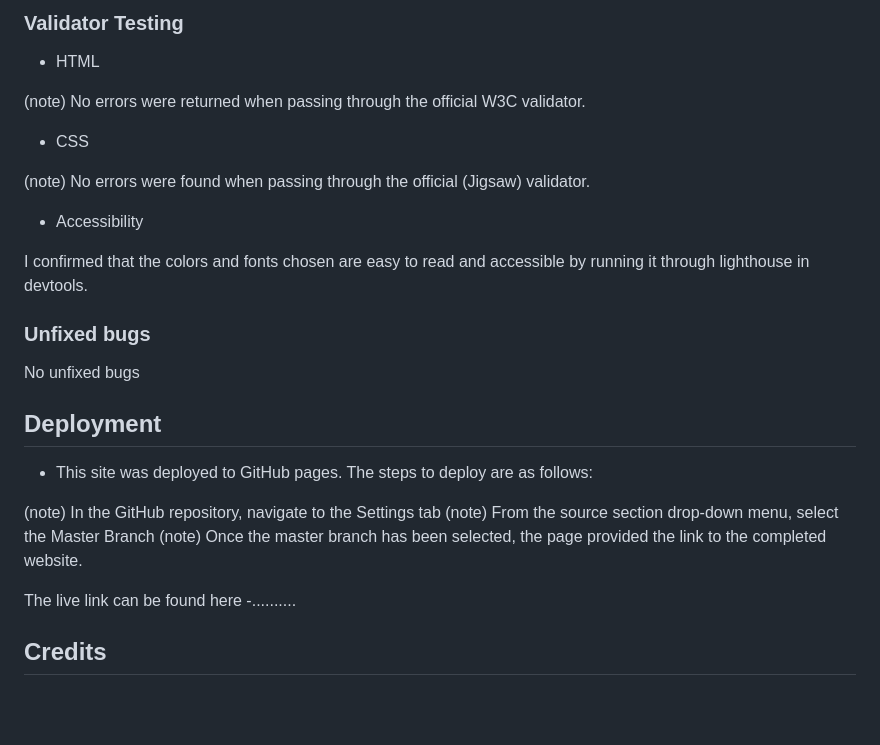
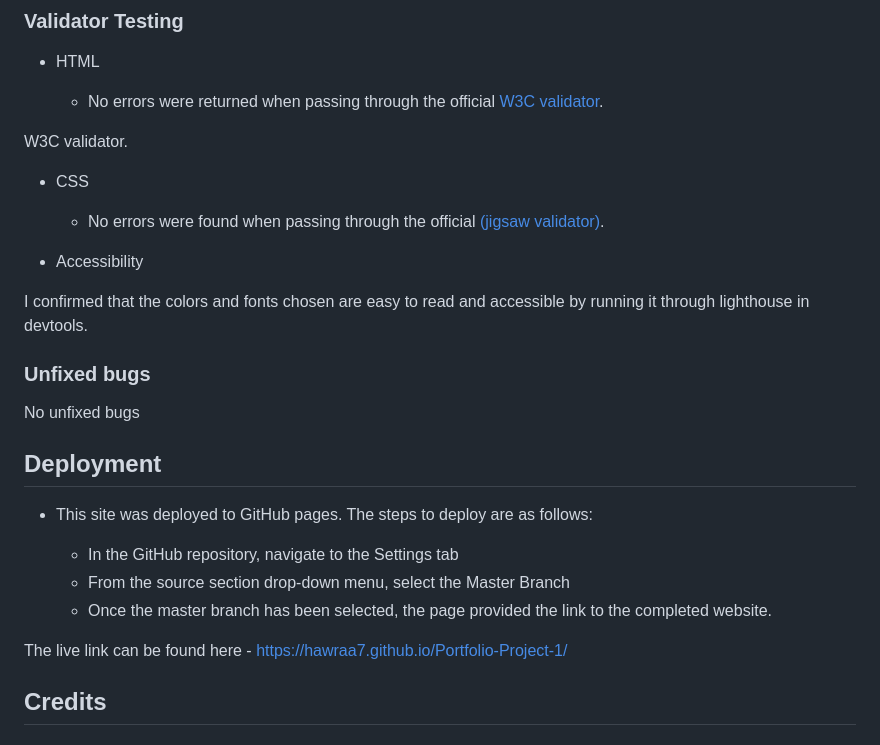
Before and after one commit to Hawraa7/Portfolio-Project-1, a Markdown page: README.md, the part around one of its changes. Rendered like a GitHub page; blank space fills up the shorter version.

```diff
--- a/README.md
+++ b/README.md
@@ -77,11 +77,14 @@ Solved bugs
 
 - HTML
 
-(note) No errors were returned when passing through the official W3C validator.
+    -  No errors were returned when passing through the official [W3C validator](https://validator.w3.org).
+
+ W3C validator.
 
 -  CSS
 
-(note) No errors were found when passing through the official (Jigsaw) validator.
+    - No errors were found when passing through the official [(jigsaw validator)](https://jigsaw.w3.org).
+
 
 - Accessibility
 
@@ -95,11 +98,11 @@ No unfixed bugs
 
 - This site was deployed to GitHub pages. The steps to deploy are as follows:
 
-(note) In the GitHub repository, navigate to the Settings tab
-(note) From the source section drop-down menu, select the Master Branch
-(note) Once the master branch has been selected, the page provided the link to the completed website.
+    - In the GitHub repository, navigate to the Settings tab
+    - From the source section drop-down menu, select the Master Branch
+    - Once the master branch has been selected, the page provided the link to the completed website.
 
-The live link can be found here -..........
+The live link can be found here - https://hawraa7.github.io/Portfolio-Project-1/
 
 ## Credits
 
```
Also changed, not shown: other parts of README.md (+2 -1 lines).
